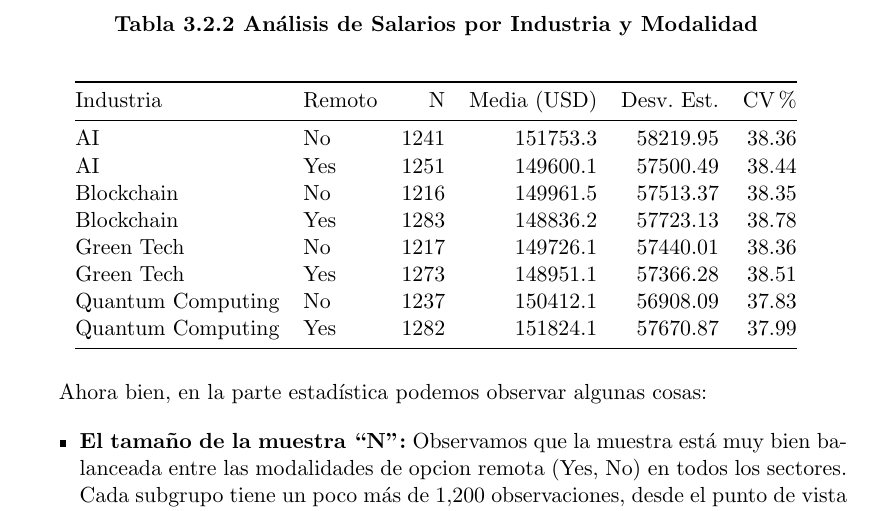
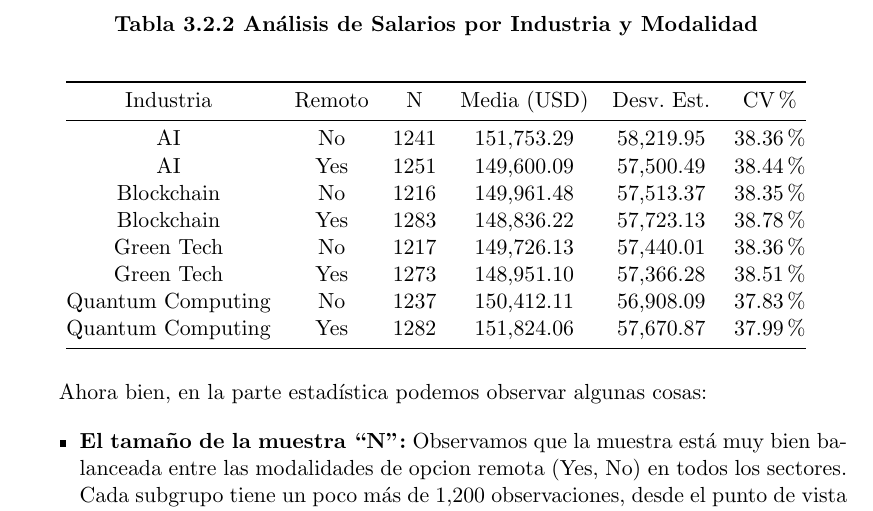
Before and after one commit to nazaartgs/Jobs_and_skills, a LaTeX thesis (Trabajo_final.tex): part of page 13 of 26, cut so that both start at the same text. The pictures show the PDF file Trabajo_final.pdf that the author committed with the source.

Commit message:
actualización

```diff
--- a/Trabajo_final.tex
+++ b/Trabajo_final.tex
@@ -449,14 +449,14 @@ Industria & Remoto & N & Media (USD) & Desv. Est. & CV \% \\
 \endhead
 \bottomrule\noalign{}
 \endlastfoot
-AI & No & 1241 & 151753.3 & 58219.95 & 38.36 \\
-AI & Yes & 1251 & 149600.1 & 57500.49 & 38.44 \\
-Blockchain & No & 1216 & 149961.5 & 57513.37 & 38.35 \\
-Blockchain & Yes & 1283 & 148836.2 & 57723.13 & 38.78 \\
-Green Tech & No & 1217 & 149726.1 & 57440.01 & 38.36 \\
-Green Tech & Yes & 1273 & 148951.1 & 57366.28 & 38.51 \\
-Quantum Computing & No & 1237 & 150412.1 & 56908.09 & 37.83 \\
-Quantum Computing & Yes & 1282 & 151824.1 & 57670.87 & 37.99 \\
+AI & No & 1241 & 151,753.29 & 58,219.95 & 38.36\% \\
+AI & Yes & 1251 & 149,600.09 & 57,500.49 & 38.44\% \\
+Blockchain & No & 1216 & 149,961.48 & 57,513.37 & 38.35\% \\
+Blockchain & Yes & 1283 & 148,836.22 & 57,723.13 & 38.78\% \\
+Green Tech & No & 1217 & 149,726.13 & 57,440.01 & 38.36\% \\
+Green Tech & Yes & 1273 & 148,951.10 & 57,366.28 & 38.51\% \\
+Quantum Computing & No & 1237 & 150,412.11 & 56,908.09 & 37.83\% \\
+Quantum Computing & Yes & 1282 & 151,824.06 & 57,670.87 & 37.99\% \\
 \end{longtable}
 
 Ahora bien, en la parte estadística podemos observar algunas cosas:
```
Also changed, not shown: Trabajo_final.pdf, Trabajo_final_files/figure-latex/Gráfico de Barras Agrupadas (Brecha Salarial)-1.pdf, Trabajo_final_files/figure-latex/analisis_empresa_salario_maroon-1.pdf, Trabajo_final_files/figure-latex/grafico_barras_final-1.pdf, Trabajo_final_files/figure-latex/grafico_cajas_final-1.pdf, Trabajo_final_files/figure-latex/grafico_habilidades_blockchain-1.pdf, Trabajo_final_files/figure-latex/grafico_habilidades_greentech-1.pdf, Trabajo_final_files/figure-latex/grafico_habilidades_ia-1.pdf, Trabajo_final_files/figure-latex/grafico_habilidades_quantum-1.pdf, Trabajo_final_files/figure-latex/grafico_lineas_geo-1.pdf, Trabajo_final.tex (2 more changed lines), 2 other files.
